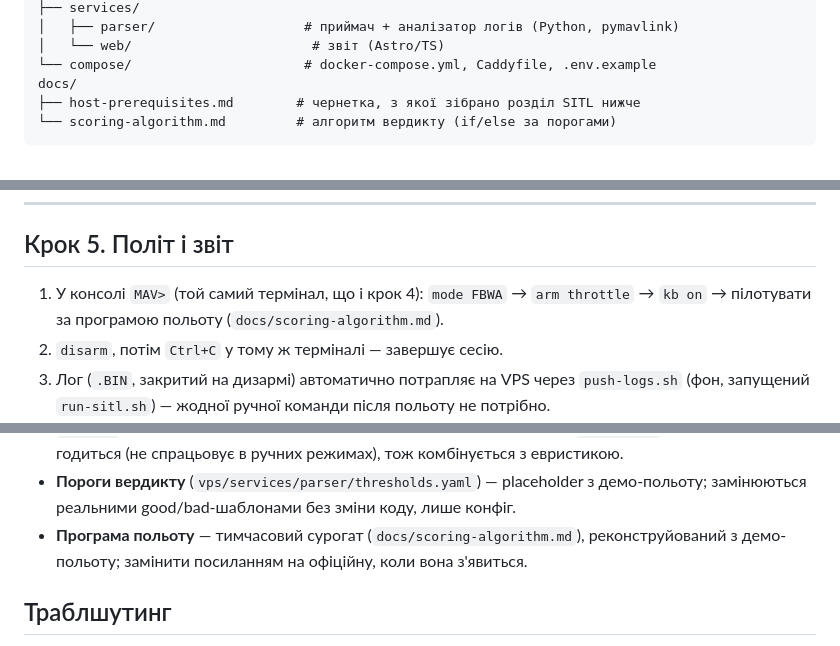
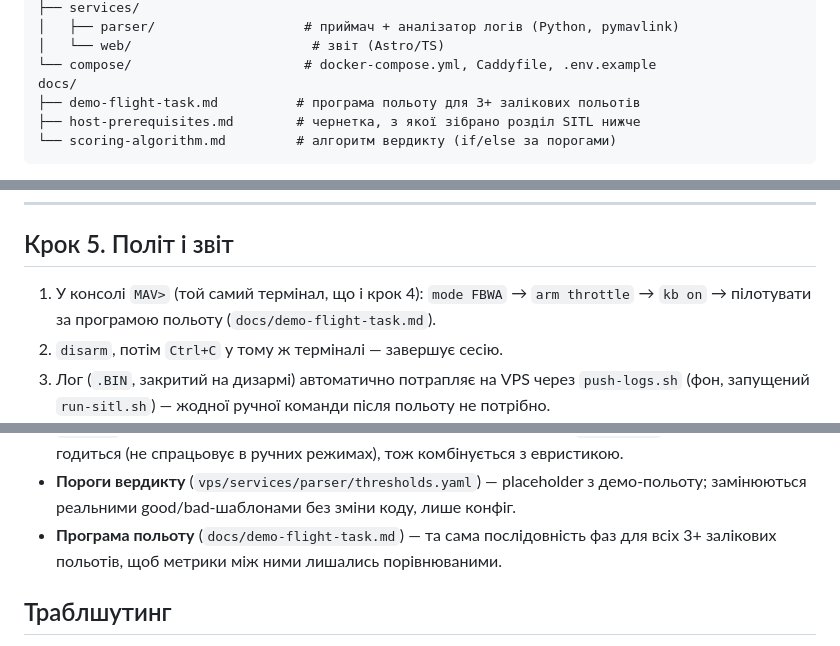
Before and after one commit to deebeel/ardupilot-log-analysis, a Markdown page: README.md, 3 parts joined by grey strips. Drawn GitHub-style.

````diff
--- a/README.md
+++ b/README.md
@@ -32,6 +32,7 @@ vps/                        # Мережа B (VPS)
 │   └── web/                       # звіт (Astro/TS)
 └── compose/                      # docker-compose.yml, Caddyfile, .env.example
 docs/
+├── demo-flight-task.md          # програма польоту для 3+ залікових польотів
 ├── host-prerequisites.md        # чернетка, з якої зібрано розділ SITL нижче
 └── scoring-algorithm.md         # алгоритм вердикту (if/else за порогами)
 ```
@@ -243,7 +244,7 @@ kb on      # клавіатура НЕ керує, доки не введено
 ## Крок 5. Політ і звіт
 
 1. У консолі `MAV>` (той самий термінал, що і крок 4): `mode FBWA` → `arm throttle` →
-   `kb on` → пілотувати за програмою польоту (`docs/scoring-algorithm.md`).
+   `kb on` → пілотувати за програмою польоту (`docs/demo-flight-task.md`).
 2. `disarm`, потім `Ctrl+C` у тому ж терміналі — завершує сесію.
 3. Лог (`.BIN`, закритий на дизармі) автоматично потрапляє на VPS через `push-logs.sh`
    (фон, запущений `run-sitl.sh`) — жодної ручної команди після польоту не потрібно.
@@ -296,8 +297,8 @@ cd local/keyboard_adapter && uv run mypy && uv run pytest -q
   по собі не годиться (не спрацьовує в ручних режимах), тож комбінується з евристикою.
 - **Пороги вердикту** (`vps/services/parser/thresholds.yaml`) — placeholder з демо-польоту;
   замінюються реальними good/bad-шаблонами без зміни коду, лише конфіг.
-- **Програма польоту** — тимчасовий сурогат (`docs/scoring-algorithm.md`), реконструйований
-  з демо-польоту; замінити посиланням на офіційну, коли вона з'явиться.
+- **Програма польоту** (`docs/demo-flight-task.md`) — та сама послідовність фаз для
+  всіх 3+ залікових польотів, щоб метрики між ними лишались порівнюваними.
 
 ## Траблшутинг
 
````
Also changed, not shown: docs/demo-flight-task.md (added, +51 -0 lines).
